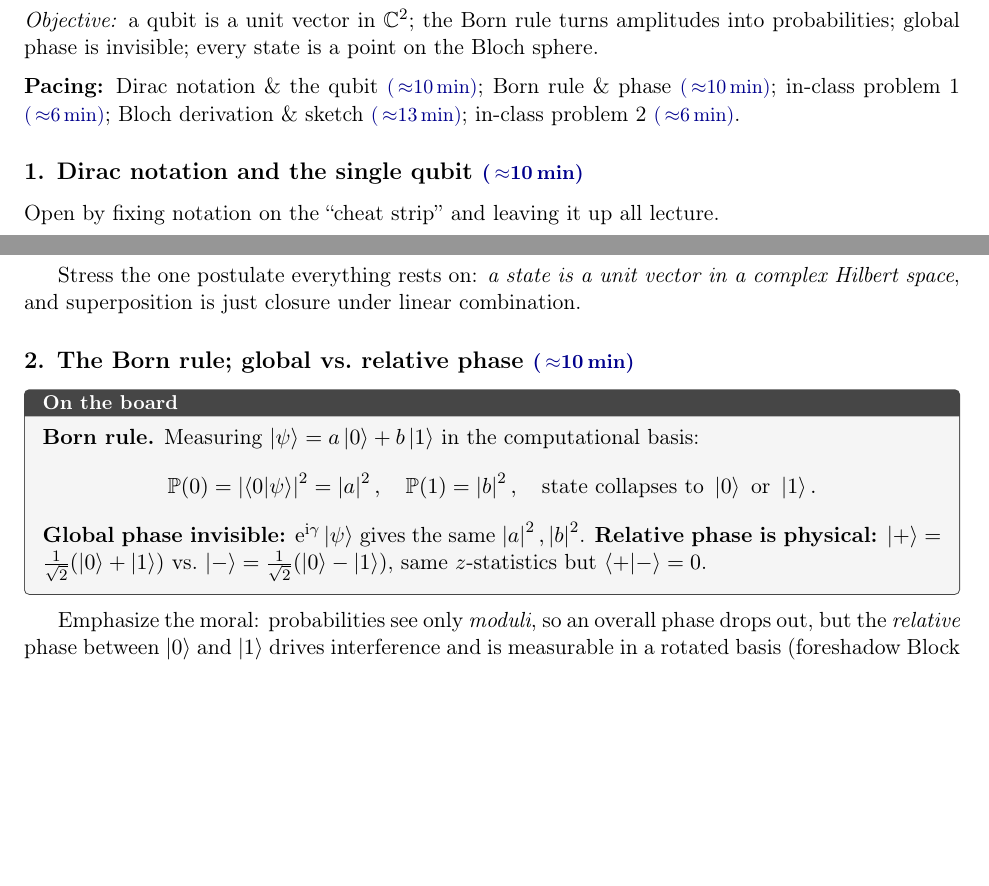
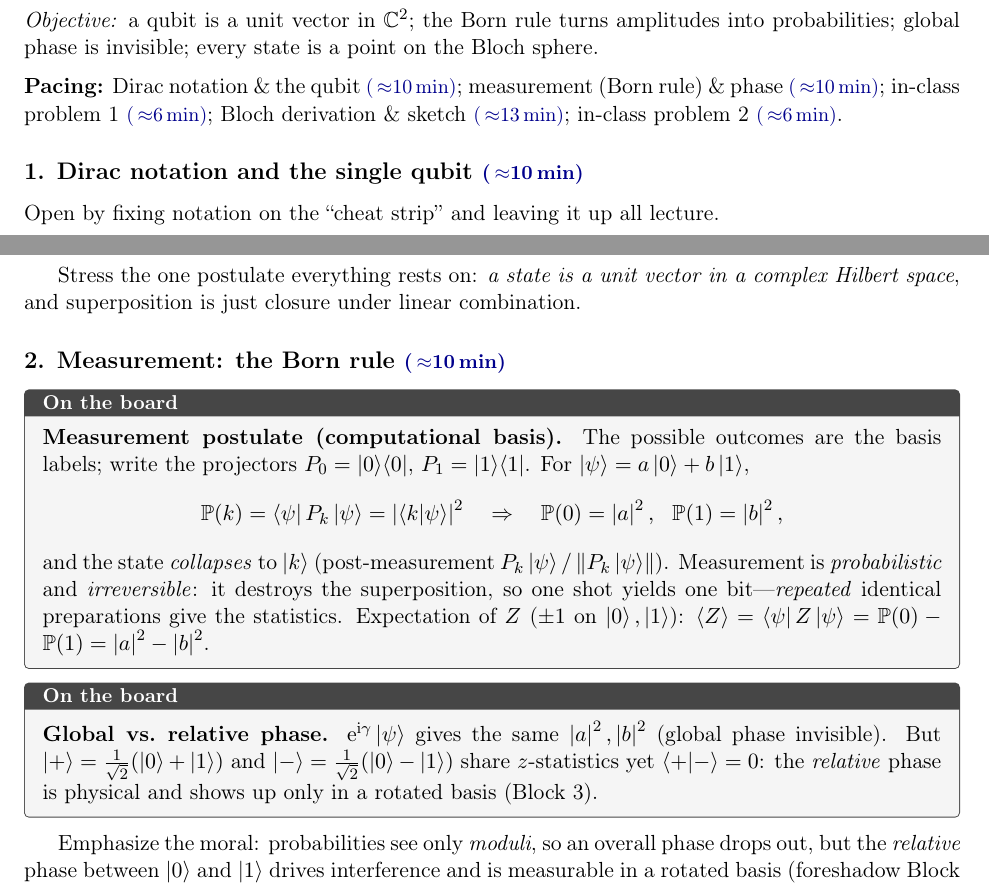
Before and after one commit to lzhang2012-sjtu/quantum-scientific-computing, a LaTeX document (teaching/lec01_teacher_notes.tex): two parts of pages 1 and 2 of 10, joined at a grey line, cut so that both start at the same text, the shorter picture padded with empty space. Compiled offline with pdfLaTeX.

Commit message:
teaching(L1): make measurement explicit in Block 1 (measurement-postulate board: projectors, collapse, statistics, expectation)

```diff
--- a/teaching/lec01_teacher_notes.tex
+++ b/teaching/lec01_teacher_notes.tex
@@ -41,7 +41,7 @@ amplitudes into probabilities; global phase is invisible; every state is a point
 the Bloch sphere.
 
 \medskip
-\noindent\textbf{Pacing:} Dirac notation \& the qubit \tmark{10}; Born rule \& phase
+\noindent\textbf{Pacing:} Dirac notation \& the qubit \tmark{10}; measurement (Born rule) \& phase
 \tmark{10}; in-class problem 1 \tmark{6}; Bloch derivation \& sketch \tmark{13};
 in-class problem 2 \tmark{6}.
 
@@ -62,17 +62,28 @@ Orthonormal basis: $\braket{i|j}=\delta_{ij}$; amplitude $=$ overlap $\braket{j|
 Stress the one postulate everything rests on: \emph{a state is a unit vector in a
 complex Hilbert space}, and superposition is just closure under linear combination.
 
-\subsection*{2. The Born rule; global vs.\ relative phase \tmark{10}}
+\subsection*{2. Measurement: the Born rule \tmark{10}}
 \begin{board}
-\textbf{Born rule.} Measuring $\ket{\psi}=a\ket0+b\ket1$ in the computational basis:
+\textbf{Measurement postulate (computational basis).} The possible outcomes are the
+basis labels; write the projectors $P_0=\proj0$, $P_1=\proj1$. For
+$\ket{\psi}=a\ket0+b\ket1$,
 \[
-  \Prob(0)=\abs{\braket{0|\psi}}^2=\abs{a}^2,\quad
-  \Prob(1)=\abs{b}^2,\quad \text{state collapses to }\ket{0}\text{ or }\ket{1}.
+  \Prob(k)=\bra{\psi}P_k\ket{\psi}=\abs{\braket{k|\psi}}^2
+  \quad\Rightarrow\quad \Prob(0)=\abs{a}^2,\ \ \Prob(1)=\abs{b}^2,
 \]
-\textbf{Global phase invisible:} $\ee^{\ii\gamma}\ket{\psi}$ gives the same $\abs{a}^2,\abs{b}^2$.
-\textbf{Relative phase is physical:}
-$\ket{+}=\tfrac1{\sqrt2}(\ket0+\ket1)$ vs.\ $\ket{-}=\tfrac1{\sqrt2}(\ket0-\ket1)$,
-same $z$-statistics but $\braket{+|-}=0$.
+and the state \emph{collapses} to $\ket{k}$ (post-measurement $P_k\ket{\psi}/\norm{P_k\ket{\psi}}$).
+Measurement is \emph{probabilistic} and \emph{irreversible}: it destroys the
+superposition, so one shot yields one bit---\emph{repeated} identical preparations give
+the statistics. Expectation of $Z$ ($\pm1$ on $\ket0,\ket1$):
+$\langle Z\rangle=\bra{\psi}Z\ket{\psi}=\Prob(0)-\Prob(1)=\abs{a}^2-\abs{b}^2$.
+\end{board}
+
+\begin{board}
+\textbf{Global vs.\ relative phase.} $\ee^{\ii\gamma}\ket{\psi}$ gives the same
+$\abs{a}^2,\abs{b}^2$ (global phase invisible). But
+$\ket{+}=\tfrac1{\sqrt2}(\ket0+\ket1)$ and $\ket{-}=\tfrac1{\sqrt2}(\ket0-\ket1)$ share
+$z$-statistics yet $\braket{+|-}=0$: the \emph{relative} phase is physical and shows up
+only in a rotated basis (Block 3).
 \end{board}
 
 Emphasize the moral: probabilities see only \emph{moduli}, so an overall phase drops
```
